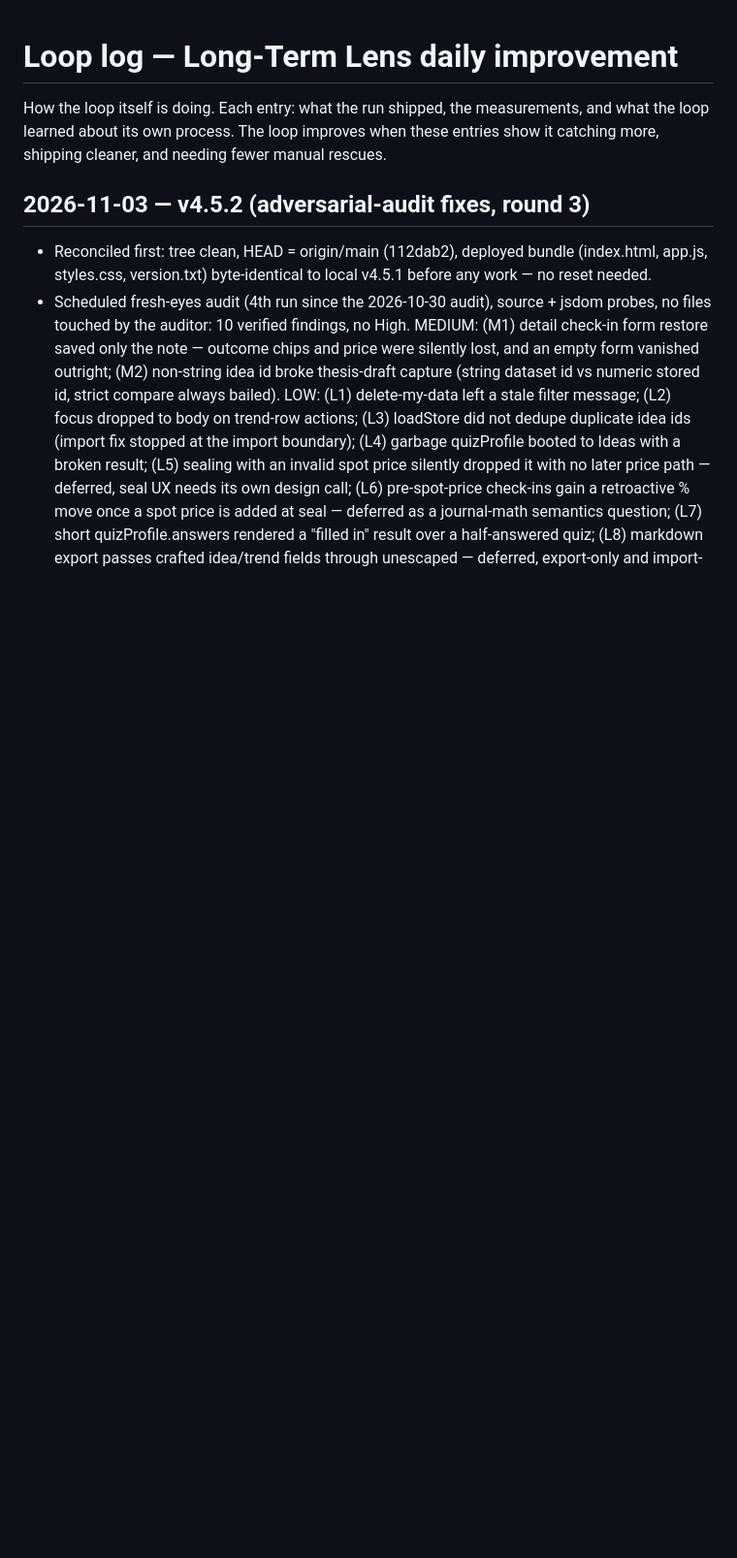
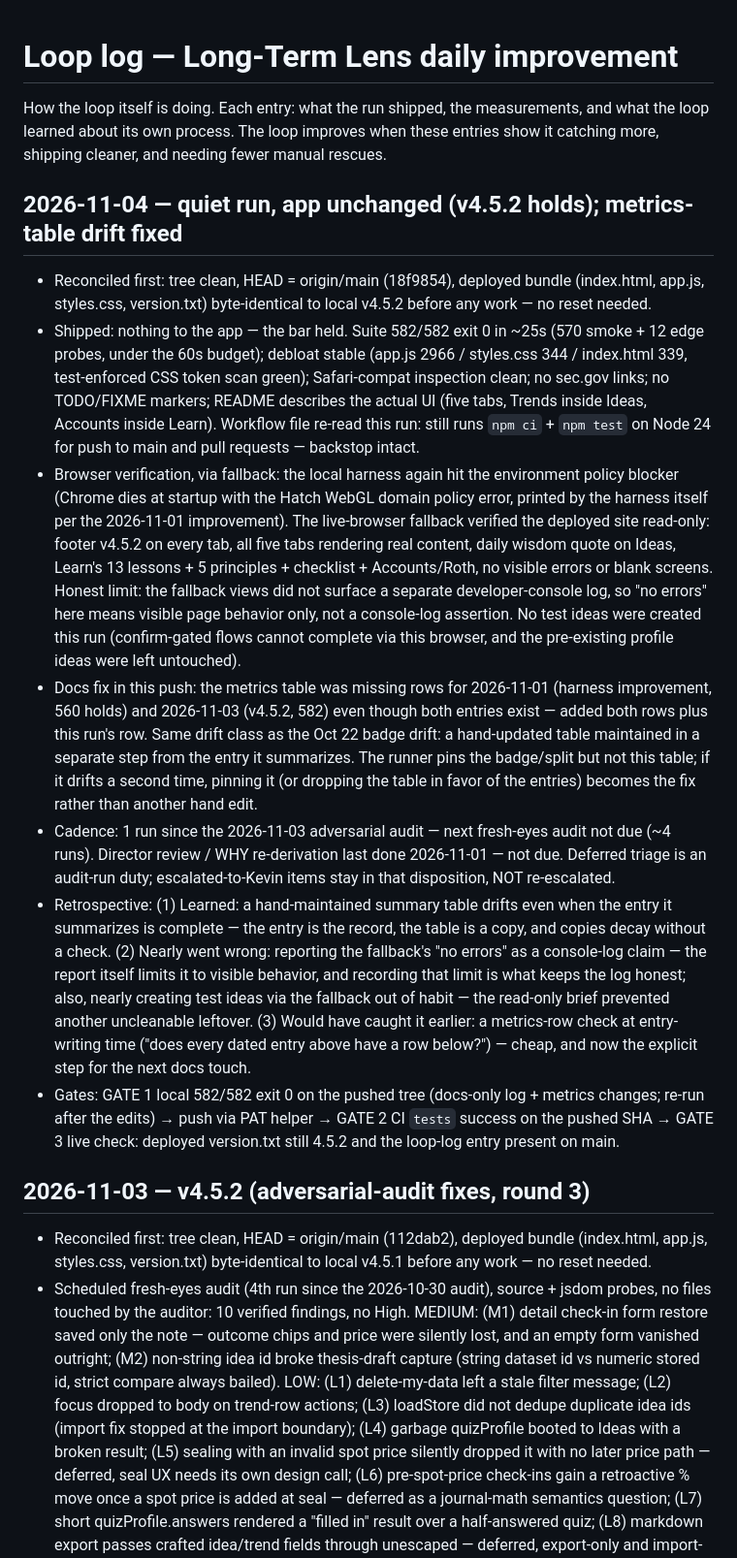
Before and after one commit to swimkevin/longterm-stock-lens, a Markdown page: docs/loop-log.md, the part around one of its changes. Shown at 97% size. GitHub-like rendering; blank space fills up the shorter version.

Commit message:
docs: loop-log entry for the 2026-11-04 quiet run + missing metrics rows for Nov 1 and Nov 3 (v4.5.2 holds)

```diff
--- a/docs/loop-log.md
+++ b/docs/loop-log.md
@@ -3,6 +3,16 @@
 How the loop itself is doing. Each entry: what the run shipped, the measurements,
 and what the loop learned about its own process. The loop improves when these
 entries show it catching more, shipping cleaner, and needing fewer manual rescues.
+
+## 2026-11-04 — quiet run, app unchanged (v4.5.2 holds); metrics-table drift fixed
+
+- Reconciled first: tree clean, HEAD = origin/main (18f9854), deployed bundle (index.html, app.js, styles.css, version.txt) byte-identical to local v4.5.2 before any work — no reset needed.
+- Shipped: nothing to the app — the bar held. Suite 582/582 exit 0 in ~25s (570 smoke + 12 edge probes, under the 60s budget); debloat stable (app.js 2966 / styles.css 344 / index.html 339, test-enforced CSS token scan green); Safari-compat inspection clean; no sec.gov links; no TODO/FIXME markers; README describes the actual UI (five tabs, Trends inside Ideas, Accounts inside Learn). Workflow file re-read this run: still runs `npm ci` + `npm test` on Node 24 for push to main and pull requests — backstop intact.
+- Browser verification, via fallback: the local harness again hit the environment policy blocker (Chrome dies at startup with the Hatch WebGL domain policy error, printed by the harness itself per the 2026-11-01 improvement). The live-browser fallback verified the deployed site read-only: footer v4.5.2 on every tab, all five tabs rendering real content, daily wisdom quote on Ideas, Learn's 13 lessons + 5 principles + checklist + Accounts/Roth, no visible errors or blank screens. Honest limit: the fallback views did not surface a separate developer-console log, so "no errors" here means visible page behavior only, not a console-log assertion. No test ideas were created this run (confirm-gated flows cannot complete via this browser, and the pre-existing profile ideas were left untouched).
+- Docs fix in this push: the metrics table was missing rows for 2026-11-01 (harness improvement, 560 holds) and 2026-11-03 (v4.5.2, 582) even though both entries exist — added both rows plus this run's row. Same drift class as the Oct 22 badge drift: a hand-updated table maintained in a separate step from the entry it summarizes. The runner pins the badge/split but not this table; if it drifts a second time, pinning it (or dropping the table in favor of the entries) becomes the fix rather than another hand edit.
+- Cadence: 1 run since the 2026-11-03 adversarial audit — next fresh-eyes audit not due (~4 runs). Director review / WHY re-derivation last done 2026-11-01 — not due. Deferred triage is an audit-run duty; escalated-to-Kevin items stay in that disposition, NOT re-escalated.
+- Retrospective: (1) Learned: a hand-maintained summary table drifts even when the entry it summarizes is complete — the entry is the record, the table is a copy, and copies decay without a check. (2) Nearly went wrong: reporting the fallback's "no errors" as a console-log claim — the report itself limits it to visible behavior, and recording that limit is what keeps the log honest; also, nearly creating test ideas via the fallback out of habit — the read-only brief prevented another uncleanable leftover. (3) Would have caught it earlier: a metrics-row check at entry-writing time ("does every dated entry above have a row below?") — cheap, and now the explicit step for the next docs touch.
+- Gates: GATE 1 local 582/582 exit 0 on the pushed tree (docs-only log + metrics changes; re-run after the edits) → push via PAT helper → GATE 2 CI `tests` success on the pushed SHA → GATE 3 live check: deployed version.txt still 4.5.2 and the loop-log entry present on main.
 
 ## 2026-11-03 — v4.5.2 (adversarial-audit fixes, round 3)
 
```
Also changed, not shown: other parts of docs/loop-log.md (+3 -0 lines).
